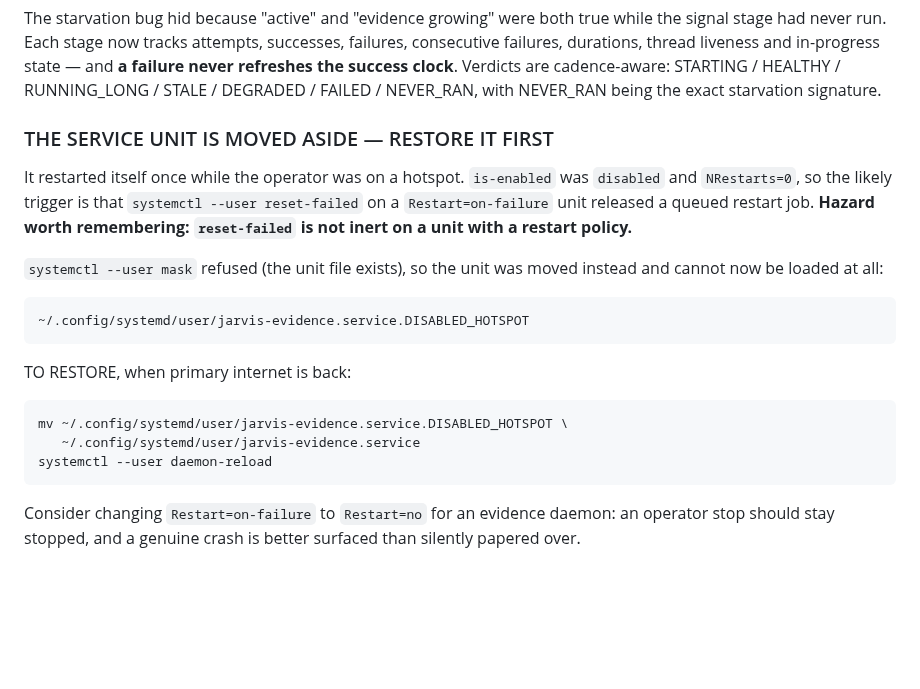
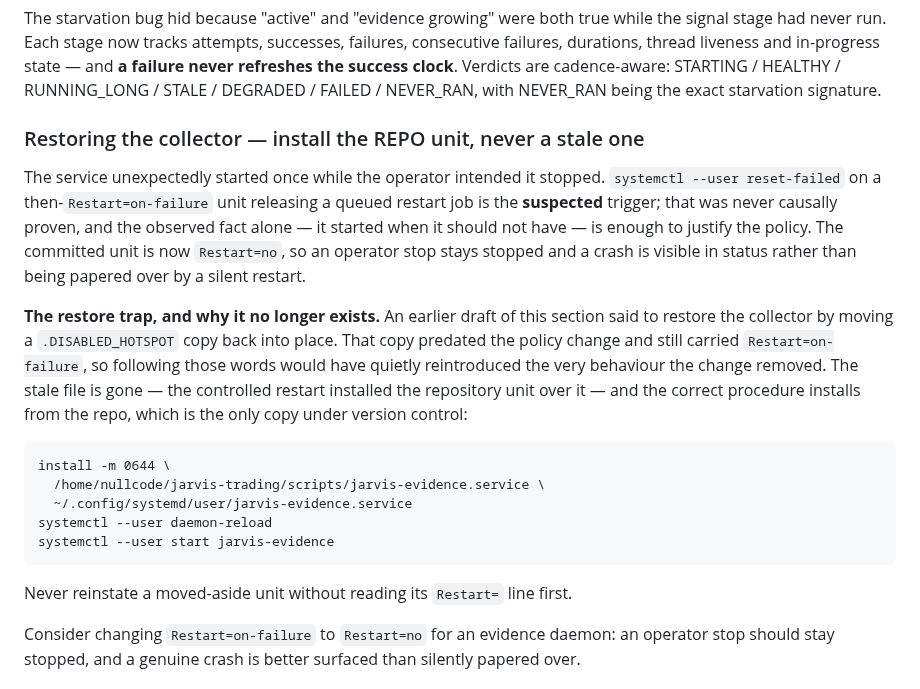
Before and after one commit to jmtibbetts/jarvis-trading, a Markdown page: docs/JARVIS_HANDOFF.md, the part around one of its changes. Rendered like a GitHub page; blank space fills up the shorter version.

```diff
--- a/docs/JARVIS_HANDOFF.md
+++ b/docs/JARVIS_HANDOFF.md
@@ -759,24 +759,32 @@ Verdicts are cadence-aware: STARTING / HEALTHY / RUNNING_LONG / STALE /
 DEGRADED / FAILED / NEVER_RAN, with NEVER_RAN being the exact starvation
 signature.
 
-### THE SERVICE UNIT IS MOVED ASIDE — RESTORE IT FIRST
+### Restoring the collector — install the REPO unit, never a stale one
 
-It restarted itself once while the operator was on a hotspot. `is-enabled`
-was `disabled` and `NRestarts=0`, so the likely trigger is that
-`systemctl --user reset-failed` on a `Restart=on-failure` unit released a
-queued restart job. **Hazard worth remembering: `reset-failed` is not inert
-on a unit with a restart policy.**
+The service unexpectedly started once while the operator intended it stopped.
+`systemctl --user reset-failed` on a then-`Restart=on-failure` unit releasing a
+queued restart job is the **suspected** trigger; that was never causally
+proven, and the observed fact alone — it started when it should not have —
+is enough to justify the policy. The committed unit is now `Restart=no`, so
+an operator stop stays stopped and a crash is visible in status rather than
+being papered over by a silent restart.
 
-`systemctl --user mask` refused (the unit file exists), so the unit was moved
-instead and cannot now be loaded at all:
+**The restore trap, and why it no longer exists.** An earlier draft of this
+section said to restore the collector by moving a `.DISABLED_HOTSPOT` copy
+back into place. That copy predated the policy change and still carried
+`Restart=on-failure`, so following those words would have quietly
+reintroduced the very behaviour the change removed. The stale file is gone —
+the controlled restart installed the repository unit over it — and the
+correct procedure installs from the repo, which is the only copy under
+version control:
 
-    ~/.config/systemd/user/jarvis-evidence.service.DISABLED_HOTSPOT
+    install -m 0644 \
+      /home/nullcode/jarvis-trading/scripts/jarvis-evidence.service \
+      ~/.config/systemd/user/jarvis-evidence.service
+    systemctl --user daemon-reload
+    systemctl --user start jarvis-evidence
 
-TO RESTORE, when primary internet is back:
-
-    mv ~/.config/systemd/user/jarvis-evidence.service.DISABLED_HOTSPOT \
-       ~/.config/systemd/user/jarvis-evidence.service
-    systemctl --user daemon-reload
+Never reinstate a moved-aside unit without reading its `Restart=` line first.
 
 Consider changing `Restart=on-failure` to `Restart=no` for an evidence
 daemon: an operator stop should stay stopped, and a genuine crash is better
```
Also changed, not shown: other parts of docs/JARVIS_HANDOFF.md (+65 -0 lines).
